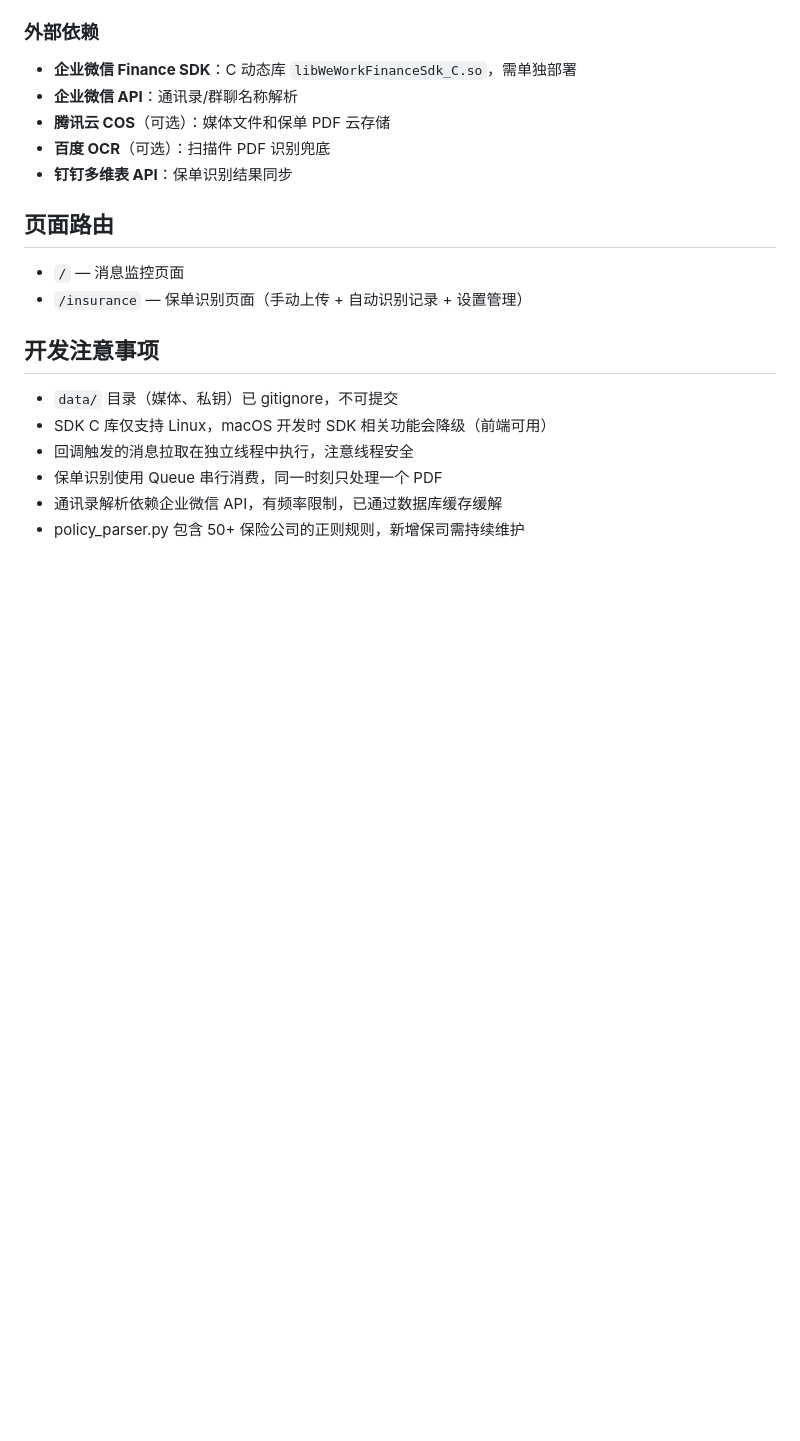
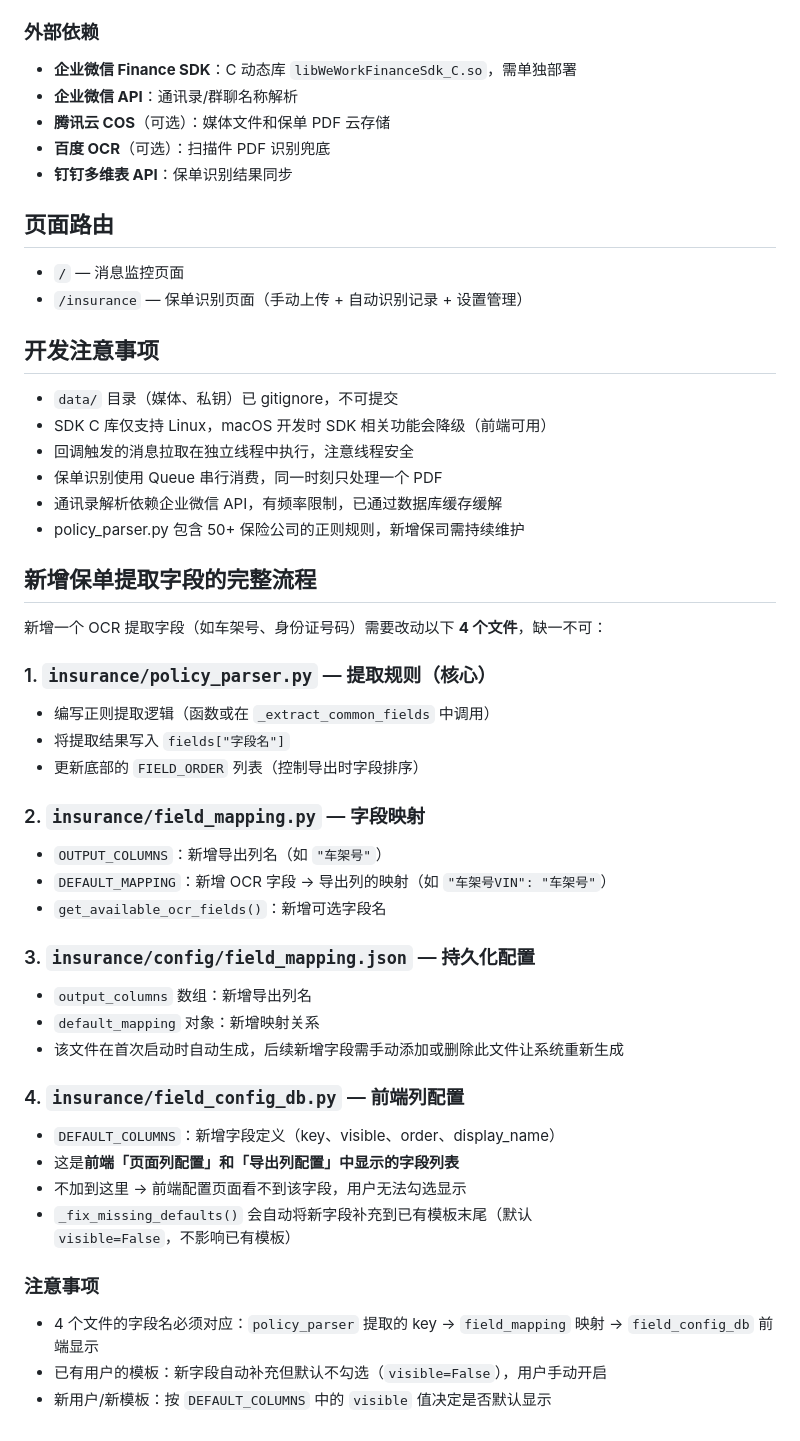
Before and after one commit to catupbear/baodansas, a Markdown page: CLAUDE.md, the part around the change. GitHub-like rendering; blank space fills up the shorter version.

Commit message:
docs: CLAUDE.md 新增「新增保单提取字段的完整流程」说明
记录新增OCR字段需要改动的4个文件及注意事项，避免遗漏

Co-Authored-By: Claude Opus 4.6 (1M context) <noreply@anthropic.com>

```diff
--- a/CLAUDE.md
+++ b/CLAUDE.md
@@ -124,3 +124,38 @@ MySQL（库名 pdfocr），使用 PooledDB 连接池，表在首次启动时自
 - 保单识别使用 Queue 串行消费，同一时刻只处理一个 PDF
 - 通讯录解析依赖企业微信 API，有频率限制，已通过数据库缓存缓解
 - policy_parser.py 包含 50+ 保险公司的正则规则，新增保司需持续维护
+
+## 新增保单提取字段的完整流程
+
+新增一个 OCR 提取字段（如车架号、身份证号码）需要改动以下 **4 个文件**，缺一不可：
+
+### 1. `insurance/policy_parser.py` — 提取规则（核心）
+
+- 编写正则提取逻辑（函数或在 `_extract_common_fields` 中调用）
+- 将提取结果写入 `fields["字段名"]`
+- 更新底部的 `FIELD_ORDER` 列表（控制导出时字段排序）
+
+### 2. `insurance/field_mapping.py` — 字段映射
+
+- `OUTPUT_COLUMNS`：新增导出列名（如 `"车架号"`）
+- `DEFAULT_MAPPING`：新增 OCR 字段 → 导出列的映射（如 `"车架号VIN": "车架号"`）
+- `get_available_ocr_fields()`：新增可选字段名
+
+### 3. `insurance/config/field_mapping.json` — 持久化配置
+
+- `output_columns` 数组：新增导出列名
+- `default_mapping` 对象：新增映射关系
+- 该文件在首次启动时自动生成，后续新增字段需手动添加或删除此文件让系统重新生成
+
+### 4. `insurance/field_config_db.py` — 前端列配置
+
+- `DEFAULT_COLUMNS`：新增字段定义（key、visible、order、display_name）
+- 这是**前端「页面列配置」和「导出列配置」中显示的字段列表**
+- 不加到这里 → 前端配置页面看不到该字段，用户无法勾选显示
+- `_fix_missing_defaults()` 会自动将新字段补充到已有模板末尾（默认 `visible=False`，不影响已有模板）
+
+### 注意事项
+
+- 4 个文件的字段名必须对应：`policy_parser` 提取的 key → `field_mapping` 映射 → `field_config_db` 前端显示
+- 已有用户的模板：新字段自动补充但默认不勾选（`visible=False`），用户手动开启
+- 新用户/新模板：按 `DEFAULT_COLUMNS` 中的 `visible` 值决定是否默认显示
```
